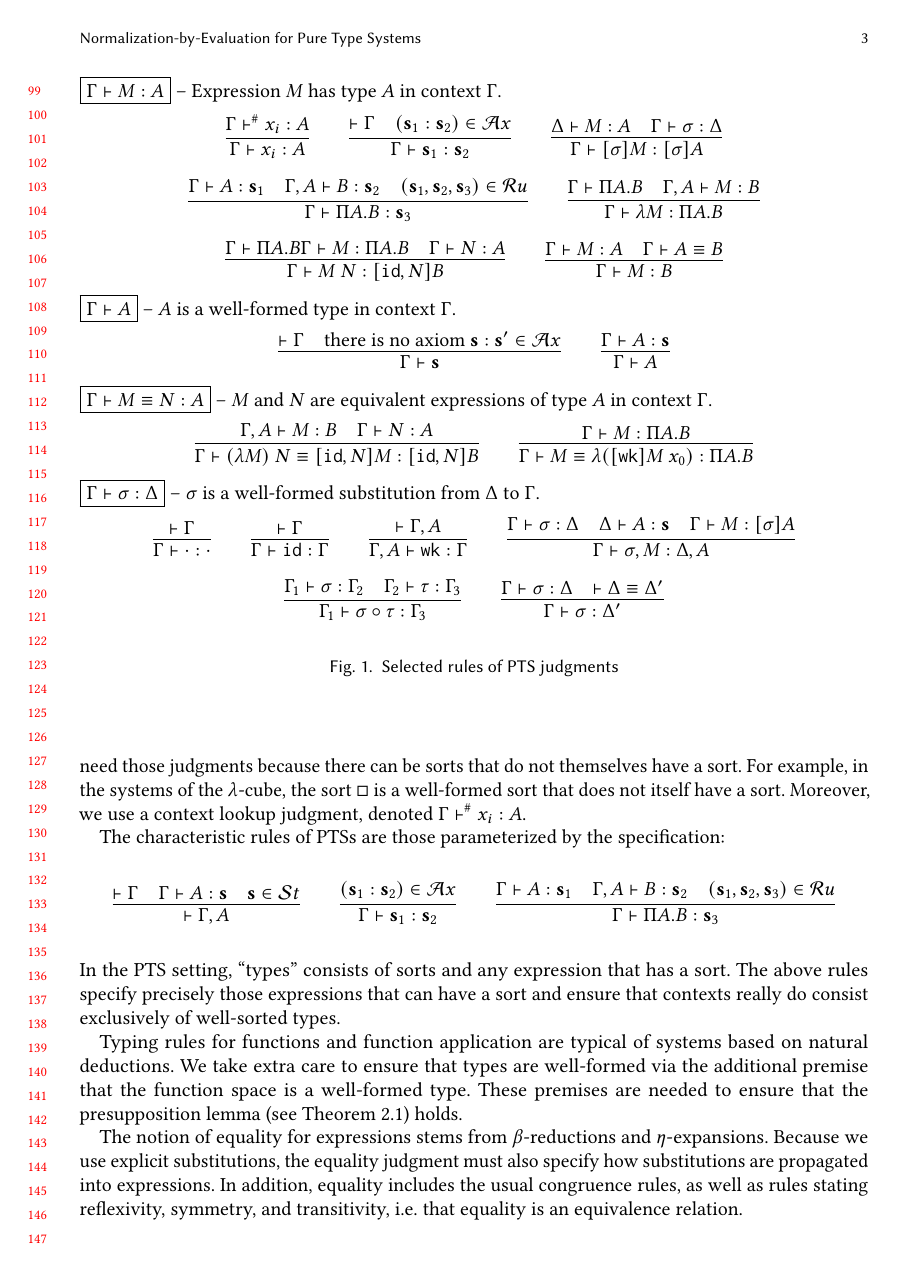
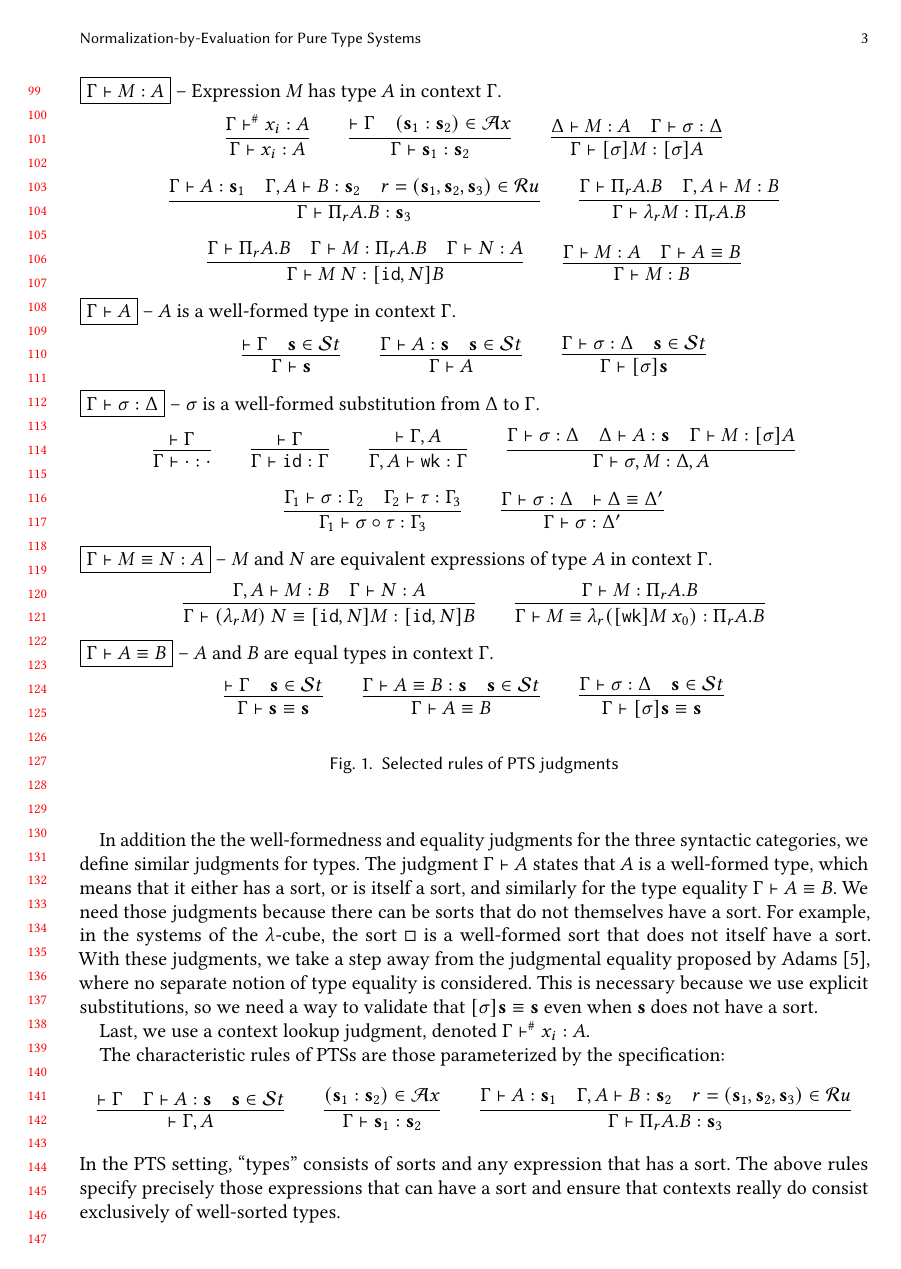
Before and after one commit to Antoine-something/McPTS, a LaTeX paper (paper/main.tex, which reads paper/figures/pts-judg.tex, paper/macros.tex, paper/sections/pts.tex): page 3 of 22. Compiled offline with pdfLaTeX.

Commit message:
Updated rules for type well-formedness and equality judgments

```diff
--- a/paper/figures/pts-judg.tex
+++ b/paper/figures/pts-judg.tex
@@ -33,7 +33,7 @@
       &
       \wfexp {\ctxext \Gamma A} B {\tmcst s_2}
       &
-      (\tmcst s_1, \tmcst s_2, \tmcst s_3) \in \Ru
+      r = (\tmcst s_1, \tmcst s_2, \tmcst s_3) \in \Ru
     }
     \qquad
     \infer{
@@ -72,33 +73,23 @@
     }{
       \wfctx \Gamma
       &
-      \text{there is no axiom } \tmcst s : \tmcst s' \in \Ax
+      \tmcst s \in \St
     }
     \qquad
     \infer{
       \wftyp \Gamma A
     }{
       \wfexp \Gamma A {\tmcst s}
-    }
-  \end{array}
-  \]
-  %
-  \noindent
-  $\boxed{\eqexp \Gamma M N A}$ -- $M$ and $N$ are equivalent expressions of type $A$ in context $\Gamma$.
-  \[
-  \begin{array}{c}
-    \infer{
-      \eqexp \Gamma {\tmapp {(\tmlam M)} N} {\tmclo {\subext \subid N} M} {\tmclo {\subext \subid N} B}
-    }{
-      \wfexp {\ctxext \Gamma A} M B
       &
-      \wfexp \Gamma N A
+      \tmcst s \in \St
     }
     \qquad
     \infer{
-      \eqexp \Gamma M {\tmlam {(\tmapp {\tmclo \subwk M} {x_0})}} {\tppi A B}
+      \wftyp \Gamma {\tmclo \sigma {\tmcst s}}
     }{
-      \wfexp \Gamma M {\tppi A B}
+      \wfsub \Gamma \sigma \Delta
+      &
+      \tmcst s \in \St
     }
   \end{array}
   \]
@@ -152,6 +143,55 @@
     }
   \end{array}
   \]
+  %
+  \noindent
+  $\boxed{\eqexp \Gamma M N A}$ -- $M$ and $N$ are equivalent expressions of type $A$ in context $\Gamma$.
+  \[
+  \begin{array}{c}
+    \infer{
+      \eqexp \Gamma {\tmapp {(\tmlam M)} N} {\tmclo {\subext \subid N} M} {\tmclo {\subext \subid N} B}
+    }{
+      \wfexp {\ctxext \Gamma A} M B
+      &
+      \wfexp \Gamma N A
+    }
+    \qquad
+    \infer{
+      \eqexp \Gamma M {\tmlam {(\tmapp {\tmclo \subwk M} {x_0})}} {\tppi A B}
+    }{
+      \wfexp \Gamma M {\tppi A B}
+    }
+  \end{array}
+  \]
+  %
+  $\boxed{\eqtyp \Gamma A B}$ -- $A$ and $B$ are equal types in context $\Gamma$.
+  \[
+  \begin{array}{c}
+    \infer{
+      \eqtyp \Gamma {\tmcst s} {\tmcst s}
+    }{
+      \wfctx \Gamma
+      &
+      \tmcst s \in \St
+    }
+    \qquad
+    \infer{
+      \eqtyp \Gamma A B
+    }{
+      \eqexp \Gamma A B {\tmcst s}
+      &
+      \tmcst s \in \St
+    }
+    \qquad
+    \infer{
+      \eqtyp \Gamma {\tmclo \sigma {\tmcst s}} {\tmcst s}
+    }{
+      \wfsub \Gamma \sigma \Delta
+      &
+      \tmcst s \in \St
+    }
+  \end{array}
+  \]
   \caption{Selected rules of \ac{PTS} judgments}
   \label{fig:pts-judg}
 \end{figure}
--- a/paper/macros.tex
+++ b/paper/macros.tex
@@ -34,12 +34,12 @@
 \newcommand{\Nf}{\mathsf{Nf}}
 
 %% For types
-\newcommand{\tppi}[2]{\Pi #1.#2}
+\DeclareDocumentCommand{\tppi}{O{r} m m}{\Pi_{#1} #2.#3}
 
 %% For terms
 \newcommand{\tmcst}[1]{\textbf{#1}}
 \newcommand{\tmclo}[2]{[#1]#2}
-\newcommand{\tmlam}[1]{\lambda #1}
+\DeclareDocumentCommand{\tmlam}{O{r} m}{\lambda_{#1} #2}
 \newcommand{\tmapp}[2]{#1~#2}
 
 %% For contexts
--- a/paper/sections/pts.tex
+++ b/paper/sections/pts.tex
@@ -67,7 +69,10 @@ In addition the the well-formedness and equality judgments for the three syntact
 The judgment $\wftyp \Gamma A$ states that $A$ is a well-formed type, which means that it either has a sort, or is itself a sort, and similarly for the type equality $\eqtyp \Gamma A B$.
 We need those judgments because there can be sorts that do not themselves have a sort.
 For example, in the systems of the $\lambda$-cube, the sort $\square$ is a well-formed sort that does not itself have a sort.
-Moreover, we use a context lookup judgment, denoted $\ctxlookup \Gamma {x_i} A$.
+With these judgments, we take a step away from the judgmental equality proposed by \citet{A06}, where no separate notion of type equality is considered.
+This is necessary because we use explicit substitutions, so we need a way to validate that $\tmclo \sigma {\tmcst s} \equiv \tmcst s$ even when $\tmcst s$ does not have a sort.
+
+Last, we use a context lookup judgment, denoted $\ctxlookup \Gamma {x_i} A$.
 
 The characteristic rules of \acp{PTS} are those parameterized by the specification:
 \[
@@ -94,12 +99,11 @@ The characteristic rules of \acp{PTS} are those parameterized by the specificati
   &
   \wfexp {\ctxext \Gamma A} B {\tmcst s_2}
   &
-  (\tmcst s_1, \tmcst s_2, \tmcst s_3) \in \Ru
+  r = (\tmcst s_1, \tmcst s_2, \tmcst s_3) \in \Ru
 }
 \]
 In the \ac{PTS} setting, ``types'' consists of sorts and any expression that has a sort.
 The above rules specify precisely those expressions that can have a sort and ensure that contexts really do consist exclusively of well-sorted types.
-
 
 Typing rules for functions and function application are typical of systems based on natural deductions.
 We take extra care to ensure that types are well-formed via the additional premise that the function space is a well-formed type.
```
Also changed, not shown: paper/figures/pts-judg.tex (1 more changed lines), paper/sections/pts.tex (9 more changed lines).
